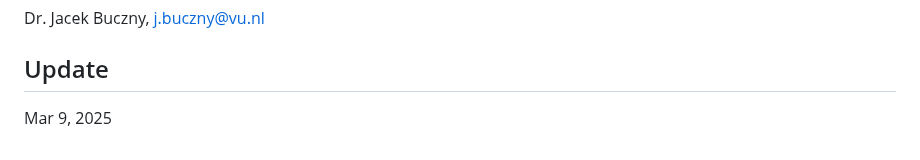
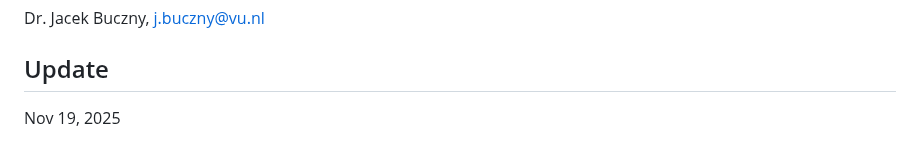
Before and after one commit to jbuczny/meta-analysis_know_how_and_beyond, a Markdown page: README.md, the part around the change. GitHub-like rendering.

```diff
--- a/README.md
+++ b/README.md
@@ -58,4 +58,4 @@ Here, you can find links showing the techniques I teach and use in my research.
 Dr. Jacek Buczny, j.buczny@vu.nl
 
 ## Update
-Mar 9, 2025
+Nov 19, 2025
```
